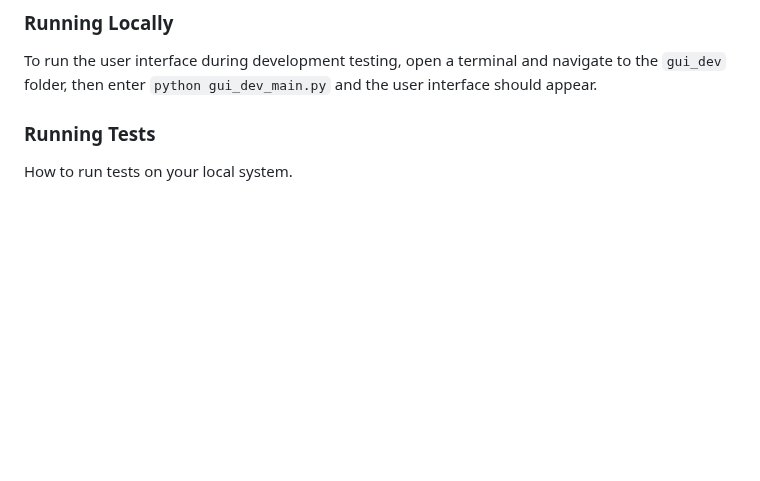
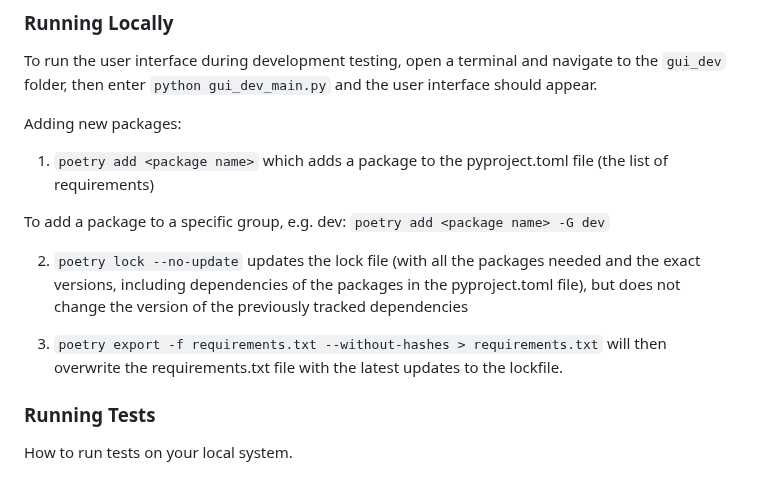
Before and after one commit to NewcastleRSE/microEMG-software, a Markdown page: README.md, the part around the change. GitHub-like rendering; blank space fills up the shorter version.

Commit message:
added instructions for adding new packages including generating the requirements.txt file

```diff
--- a/README.md
+++ b/README.md
@@ -91,6 +91,16 @@ Example recording data needs to be manually added in a "recordings" folder at th
 
 To run the user interface during development testing, open a terminal and navigate to the `gui_dev` folder, then enter `python gui_dev_main.py` and the user interface should appear.
 
+Adding new packages:
+1. `poetry add <package name>` which adds a package to the pyproject.toml file (the list of requirements)
+
+To add a package to a specific group, e.g. dev: `poetry add <package name> -G dev`
+
+2. `poetry lock --no-update` updates the lock file (with all the packages needed and the exact versions, including dependencies of the packages in the pyproject.toml file), but does not change the version of the previously tracked dependencies
+
+3. `poetry export -f requirements.txt --without-hashes > requirements.txt` will then overwrite the requirements.txt file with the latest updates to the lockfile.
+
+
 ### Running Tests
 
 How to run tests on your local system.
```
